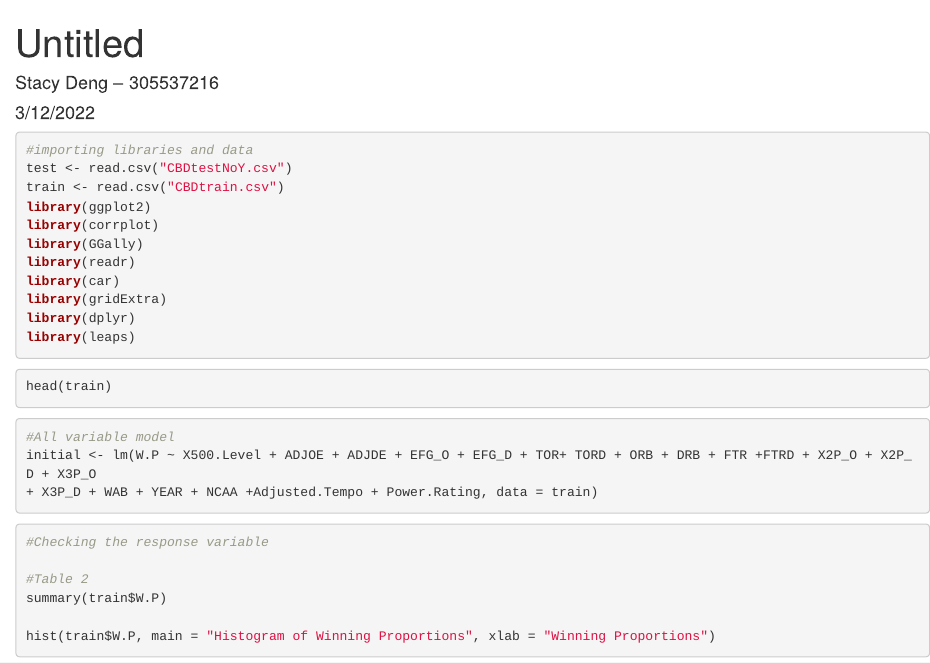
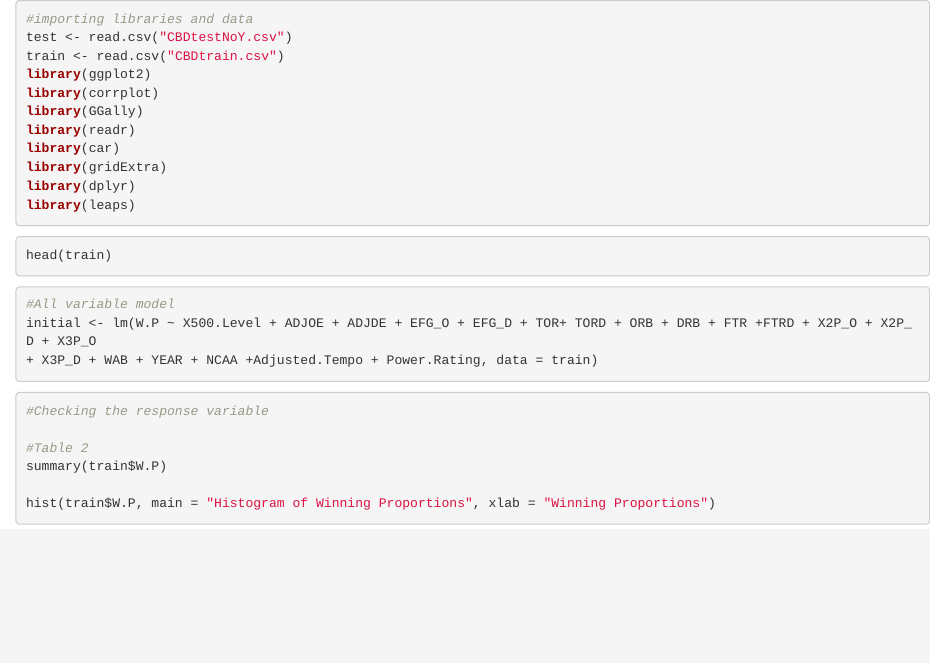
Before and after one commit to stacy-d-610/projects, an R Markdown document (Class Projects/Winning Proportion Prediction/W. P. Code.Rmd): the page in a window 1100 px wide, from its top. Rendered offline with R 4.5, knitr and Pandoc, with nearby package versions; the code chunks are not run, so their results and figures are left out.

Commit message:
Update W. P. Code.Rmd

````diff
--- a/Class Projects/Winning Proportion Prediction/W. P. Code.Rmd
+++ b/Class Projects/Winning Proportion Prediction/W. P. Code.Rmd
@@ -1,10 +1,3 @@
----
-title: "Untitled"
-author: "Stacy Deng -- 305537216"
-date: "3/12/2022"
-output: html_document
----
-
 ```{r}
 #importing libraries and data
 test <- read.csv("CBDtestNoY.csv")
````
